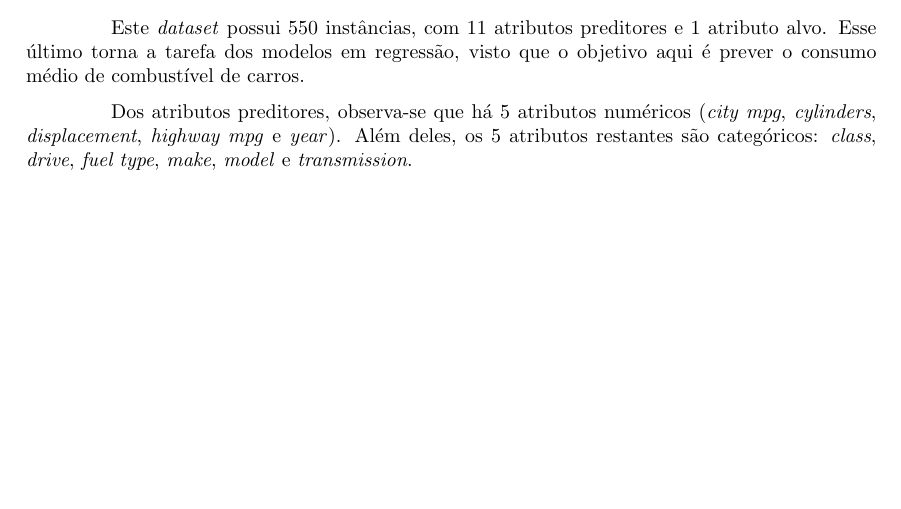
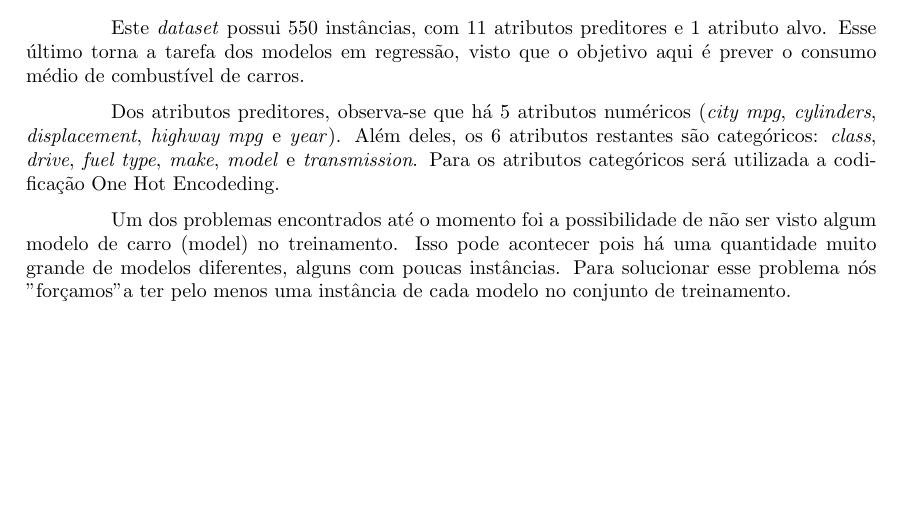
Before and after one commit to PLLima/Car-Fuel-Efficiency-Predictor, a LaTeX document (temp_report/temp_report.tex): part of page 4 of 4, cut so that both start at the same text. Compiled offline with pdfLaTeX.

Commit message:
Update temp_report.tex

```diff
--- a/temp_report/temp_report.tex
+++ b/temp_report/temp_report.tex
@@ -95,7 +95,12 @@ Este \textit{dataset} possui 550 instâncias, com 11 atributos preditores e 1 at
 visto que o objetivo aqui é prever o consumo médio de combustível de carros.
 
 Dos atributos preditores, observa-se que há 5 atributos numéricos (\textit{city mpg}, \textit{cylinders}, \textit{displacement}, \textit{highway mpg} e \textit{year}).
-Além deles, os 5 atributos restantes são categóricos: \textit{class}, \textit{drive}, \textit{fuel type}, \textit{make}, \textit{model} e \textit{transmission}.
+Além deles, os 6 atributos restantes são categóricos: \textit{class}, \textit{drive}, \textit{fuel type}, \textit{make}, \textit{model} e \textit{transmission}.
+Para os atributos categóricos será utilizada a codificação One Hot Encodeding.
+
+Um dos problemas encontrados até o momento foi a possibilidade de não ser visto algum modelo de carro (model) no treinamento.
+Isso pode acontecer pois há uma quantidade muito grande de modelos diferentes, alguns com poucas instâncias.
+Para solucionar esse problema nós "forçamos" a ter pelo menos uma instância de cada modelo no conjunto de treinamento.
 
 \clearpage
 %\printbibliography
```
